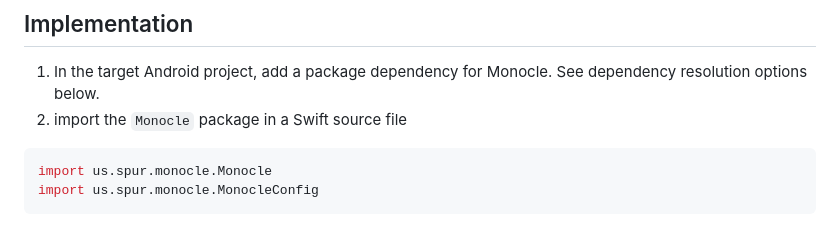
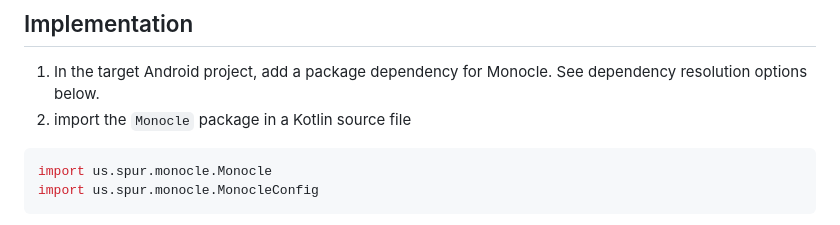
Before and after one commit to spurintel/monocle-sdk-android, a Markdown page: README.md, the part around the change. GitHub-like rendering.

````diff
--- a/README.md
+++ b/README.md
@@ -8,7 +8,7 @@
 
 ## Implementation
 1. In the target Android project, add a package dependency for Monocle.  See dependency resolution options below.
-2. import the `Monocle` package in a Swift source file
+2. import the `Monocle` package in a Kotlin source file
 ```kotlin
 import us.spur.monocle.Monocle
 import us.spur.monocle.MonocleConfig
````
